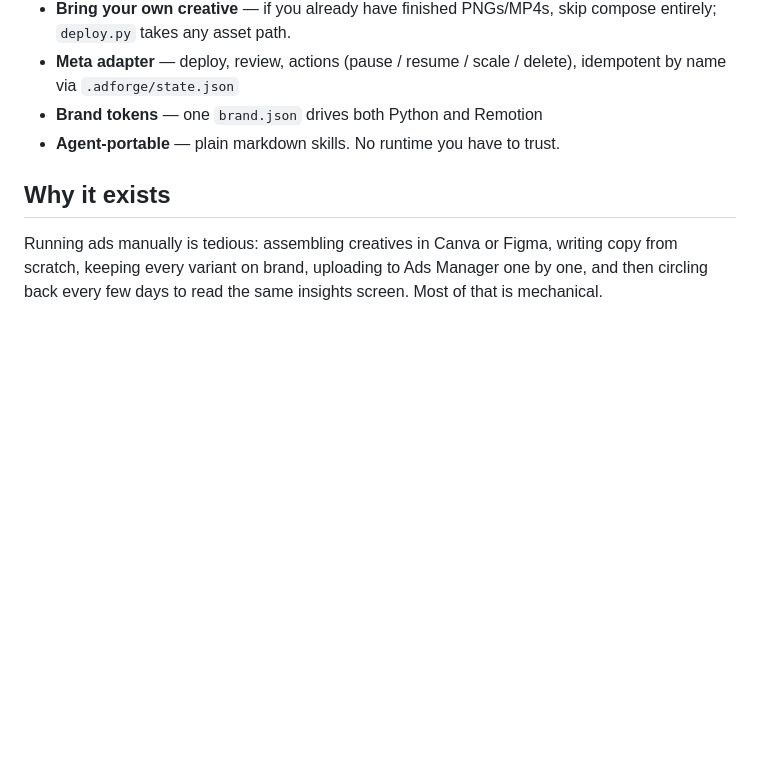
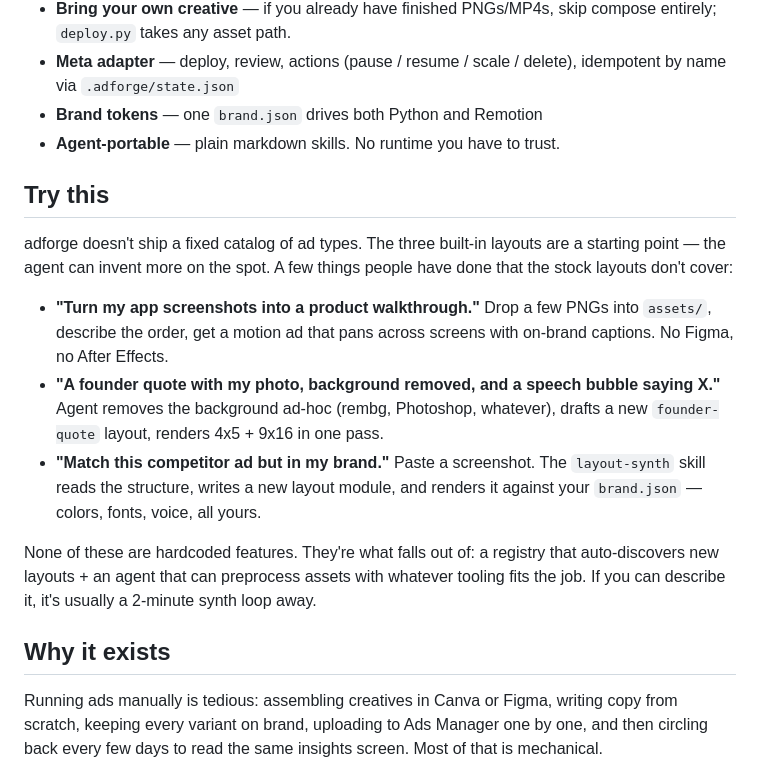
Before and after one commit to JonnyFi/adforge, a Markdown page: README.md, the part around the change. GitHub-like rendering; blank space fills up the shorter version.

Commit message:
docs: add "Try this" examples — inspire creative scope

```diff
--- a/README.md
+++ b/README.md
@@ -54,6 +54,16 @@ The agent reads `.claude/skills/adforge/SKILL.md` (or `AGENTS.md` for Codex) and
 - **Brand tokens** — one `brand.json` drives both Python and Remotion
 - **Agent-portable** — plain markdown skills. No runtime you have to trust.
 
+## Try this
+
+adforge doesn't ship a fixed catalog of ad types. The three built-in layouts are a starting point — the agent can invent more on the spot. A few things people have done that the stock layouts don't cover:
+
+- **"Turn my app screenshots into a product walkthrough."** Drop a few PNGs into `assets/`, describe the order, get a motion ad that pans across screens with on-brand captions. No Figma, no After Effects.
+- **"A founder quote with my photo, background removed, and a speech bubble saying X."** Agent removes the background ad-hoc (rembg, Photoshop, whatever), drafts a new `founder-quote` layout, renders 4x5 + 9x16 in one pass.
+- **"Match this competitor ad but in my brand."** Paste a screenshot. The `layout-synth` skill reads the structure, writes a new layout module, and renders it against your `brand.json` — colors, fonts, voice, all yours.
+
+None of these are hardcoded features. They're what falls out of: a registry that auto-discovers new layouts + an agent that can preprocess assets with whatever tooling fits the job. If you can describe it, it's usually a 2-minute synth loop away.
+
 ## Why it exists
 
 Running ads manually is tedious: assembling creatives in Canva or Figma, writing copy from scratch, keeping every variant on brand, uploading to Ads Manager one by one, and then circling back every few days to read the same insights screen. Most of that is mechanical.
```
